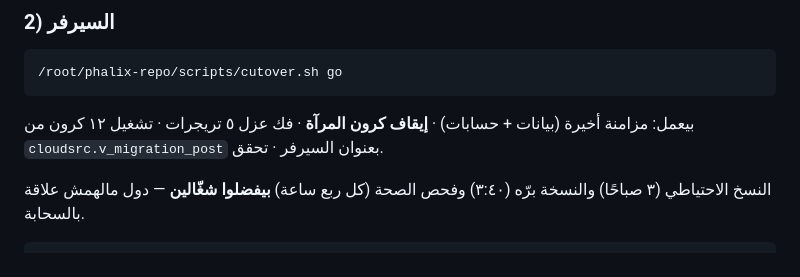
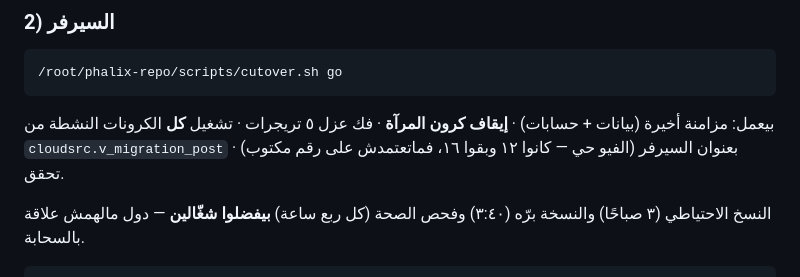
Before and after one commit to drebrahimhamdy30-web/ebrahimhamdy_dachboard, a Markdown page: docs/cutover_runbook.md, the part around the change. GitHub-like rendering.

Commit message:
الدليل: كل الكرونات النشطة من الفيو الحي مش رقم محفور (نسخة البرودكشن)
Co-Authored-By: Claude Opus 5 <noreply@anthropic.com>

````diff
--- a/docs/cutover_runbook.md
+++ b/docs/cutover_runbook.md
@@ -82,7 +82,7 @@ select count(*) filter (where active) as "لسه شغّالة" from cron.job;
 ```bash
 /root/phalix-repo/scripts/cutover.sh go
 ```
-بيعمل: مزامنة أخيرة (بيانات + حسابات) · **إيقاف كرون المرآة** · فك عزل ٥ تريجرات · تشغيل ١٢ كرون من `cloudsrc.v_migration_post` بعنوان السيرفر · تحقق.
+بيعمل: مزامنة أخيرة (بيانات + حسابات) · **إيقاف كرون المرآة** · فك عزل ٥ تريجرات · تشغيل **كل** الكرونات النشطة من `cloudsrc.v_migration_post` بعنوان السيرفر (الفيو حي — كانوا ١٢ وبقوا ١٦، فماتعتمدش على رقم مكتوب) · تحقق.
 
 النسخ الاحتياطي (٣ صباحًا) والنسخة برّه (٣:٤٠) وفحص الصحة (كل ربع ساعة) **بيفضلوا شغّالين** — دول مالهمش علاقة بالسحابة.
 
````
